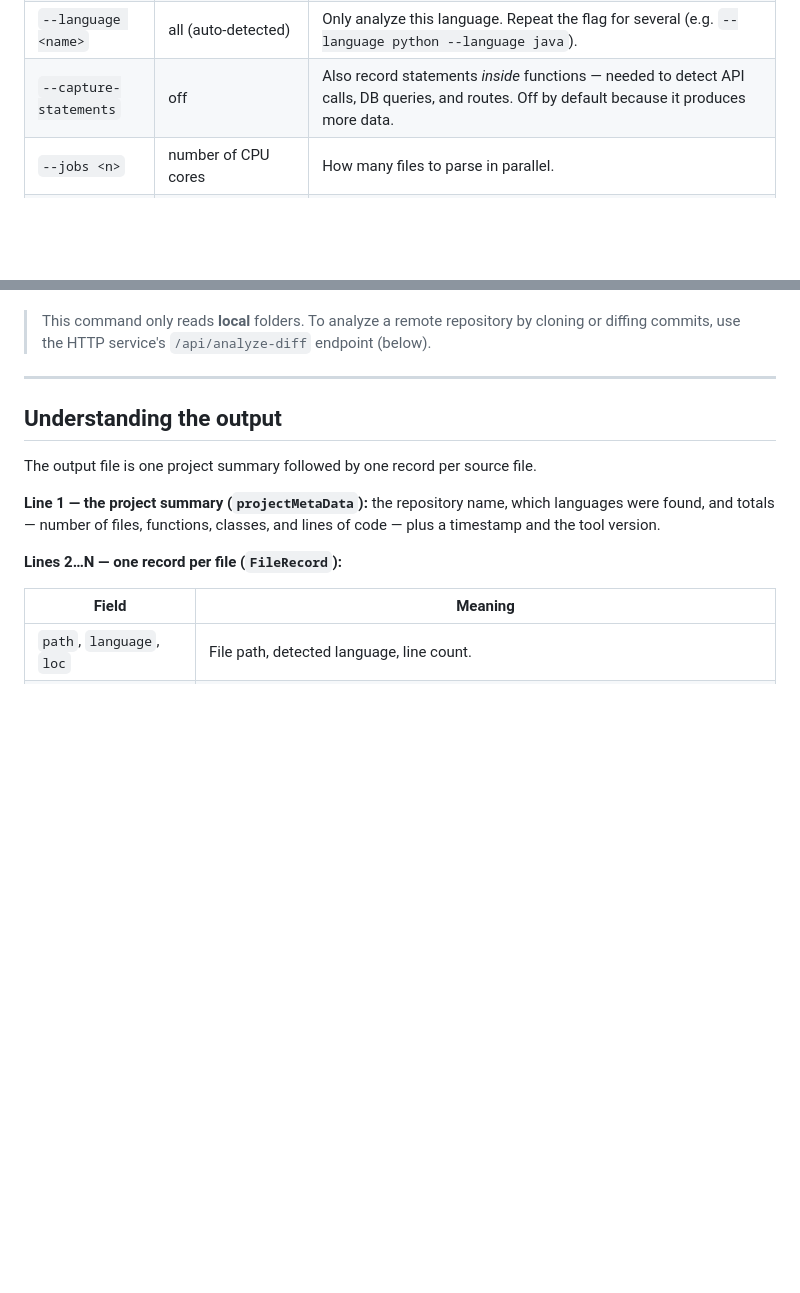
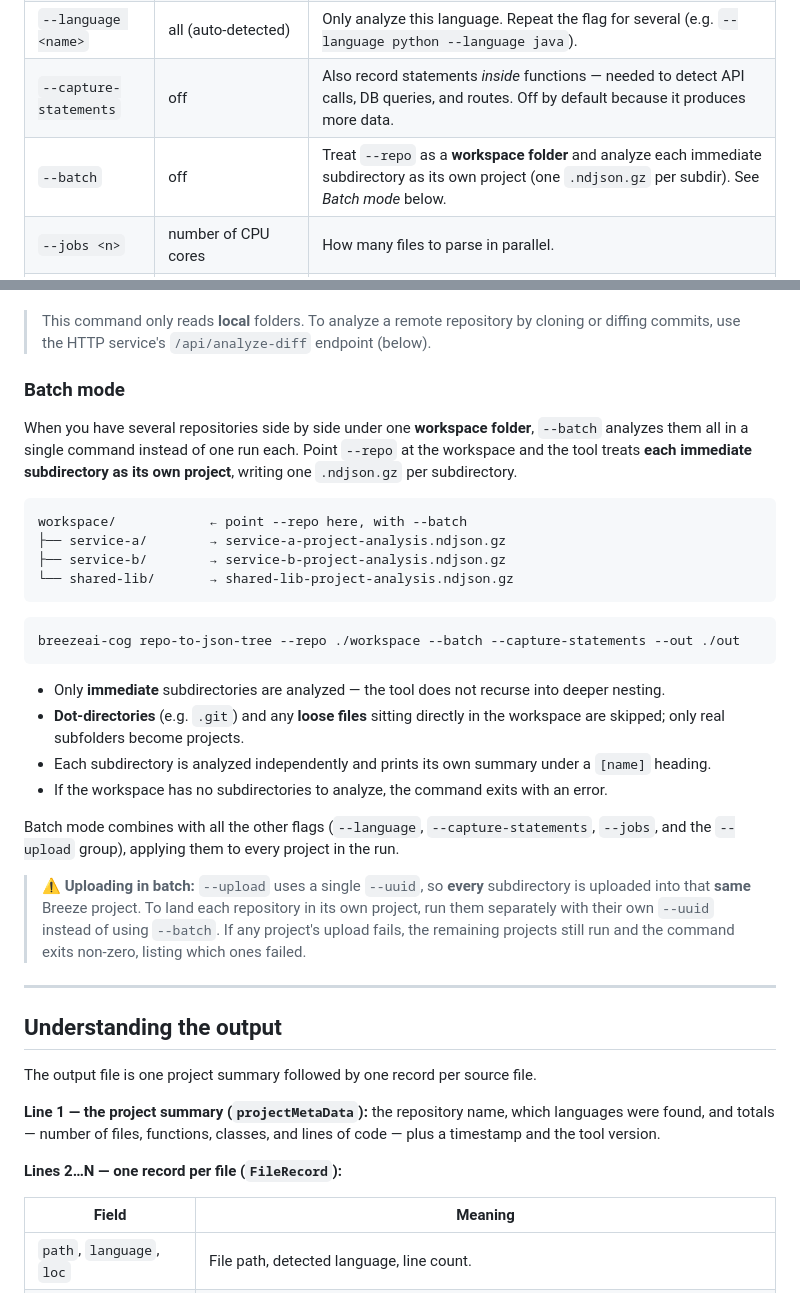
Before and after one commit to accionlabs/breezeai-cog, a Markdown page: docs/USER_GUIDE.md, 2 parts joined by grey strips. Rendered like a GitHub page; blank space fills up the shorter version.

Commit message:
feat: add documentation for batch upload

````diff
--- a/docs/USER_GUIDE.md
+++ b/docs/USER_GUIDE.md
@@ -145,6 +145,7 @@ found) and the path to the output file.
 | `--out <dir>` | the repo's parent folder | Output **directory** (not a filename). The file is named `<repo>-project-analysis.ndjson.gz`. |
 | `--language <name>` | all (auto-detected) | Only analyze this language. Repeat the flag for several (e.g. `--language python --language java`). |
 | `--capture-statements` | off | Also record statements *inside* functions — needed to detect API calls, DB queries, and routes. Off by default because it produces more data. |
+| `--batch` | off | Treat `--repo` as a **workspace folder** and analyze each immediate subdirectory as its own project (one `.ndjson.gz` per subdir). See *Batch mode* below. |
 | `--jobs <n>` | number of CPU cores | How many files to parse in parallel. |
 | `--upload` | off | After analysis, upload the `.ndjson.gz` to the Breeze backend (`POST /code-ontology/generate`). Requires `--baseurl`, `--uuid`, and `--user-api-key` (each also readable from the environment). |
 | `--baseurl <url>` | env `BREEZE_API_URL` | Breeze backend base URL (used with `--upload`). |
@@ -192,6 +193,37 @@ and `API_KEY` environment variables (or `.env`), so you can keep secrets out of
 
 > This command only reads **local** folders. To analyze a remote repository by cloning or diffing
 > commits, use the HTTP service's `/api/analyze-diff` endpoint (below).
+
+### Batch mode
+
+When you have several repositories side by side under one **workspace folder**, `--batch` analyzes
+them all in a single command instead of one run each. Point `--repo` at the workspace and the tool
+treats **each immediate subdirectory as its own project**, writing one `.ndjson.gz` per subdirectory.
+
+```
+workspace/            ← point --repo here, with --batch
+├── service-a/        → service-a-project-analysis.ndjson.gz
+├── service-b/        → service-b-project-analysis.ndjson.gz
+└── shared-lib/       → shared-lib-project-analysis.ndjson.gz
+```
+
+```bash
+breezeai-cog repo-to-json-tree --repo ./workspace --batch --capture-statements --out ./out
+```
+
+- Only **immediate** subdirectories are analyzed — the tool does not recurse into deeper nesting.
+- **Dot-directories** (e.g. `.git`) and any **loose files** sitting directly in the workspace are
+  skipped; only real subfolders become projects.
+- Each subdirectory is analyzed independently and prints its own summary under a `[name]` heading.
+- If the workspace has no subdirectories to analyze, the command exits with an error.
+
+Batch mode combines with all the other flags (`--language`, `--capture-statements`, `--jobs`, and
+the `--upload` group), applying them to every project in the run.
+
+> ⚠️ **Uploading in batch:** `--upload` uses a single `--uuid`, so **every** subdirectory is uploaded
+> into that **same** Breeze project. To land each repository in its own project, run them separately
+> with their own `--uuid` instead of using `--batch`. If any project's upload fails, the remaining
+> projects still run and the command exits non-zero, listing which ones failed.
 
 ---
 
````
